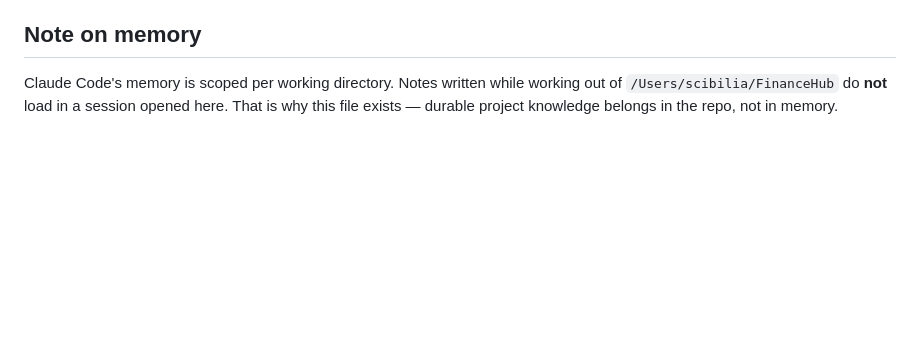
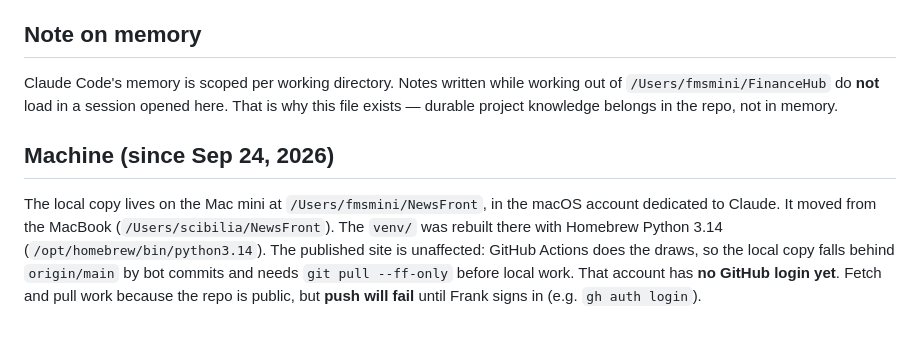
Before and after one commit to keystone22/newsfront, a Markdown page: CLAUDE.md, the part around the change. Drawn GitHub-style; blank space fills up the shorter version.

Commit message:
Note the move to the Mac mini in CLAUDE.md
Local copy now lives at /Users/fmsmini/NewsFront with a Homebrew Python 3.14
venv; pull before local work (GitHub Actions keeps adding draw commits), and
push needs a GitHub login on the new account.

Co-Authored-By: Claude Opus 5.5 <noreply@anthropic.com>

```diff
--- a/CLAUDE.md
+++ b/CLAUDE.md
@@ -353,6 +353,17 @@ the folder is ever rebuilt from a clone.
 ## Note on memory
 
 Claude Code's memory is scoped per working directory. Notes written while
-working out of `/Users/scibilia/FinanceHub` do **not** load in a session opened
+working out of `/Users/fmsmini/FinanceHub` do **not** load in a session opened
 here. That is why this file exists — durable project knowledge belongs in the
 repo, not in memory.
+
+## Machine (since Sep 24, 2026)
+
+The local copy lives on the Mac mini at `/Users/fmsmini/NewsFront`, in the
+macOS account dedicated to Claude. It moved from the MacBook
+(`/Users/scibilia/NewsFront`). The `venv/` was rebuilt there with Homebrew
+Python 3.14 (`/opt/homebrew/bin/python3.14`). The published site is unaffected:
+GitHub Actions does the draws, so the local copy falls behind `origin/main` by
+bot commits and needs `git pull --ff-only` before local work. That account has
+**no GitHub login yet**. Fetch and pull work because the repo is public, but
+**push will fail** until Frank signs in (e.g. `gh auth login`).
```
